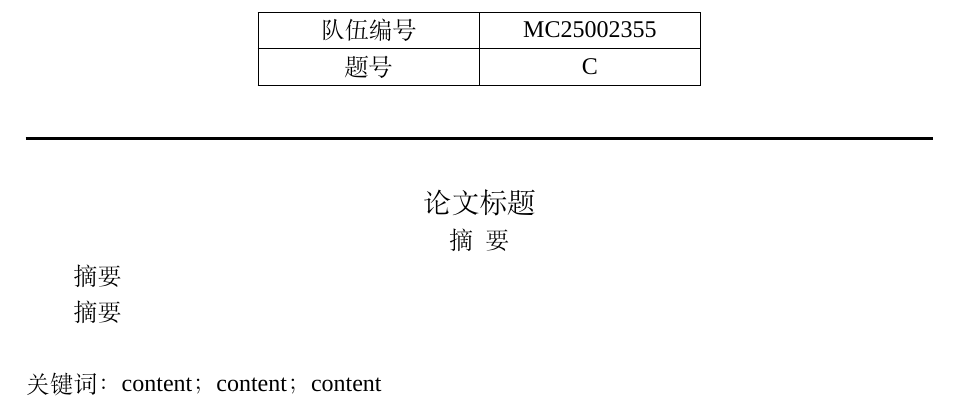
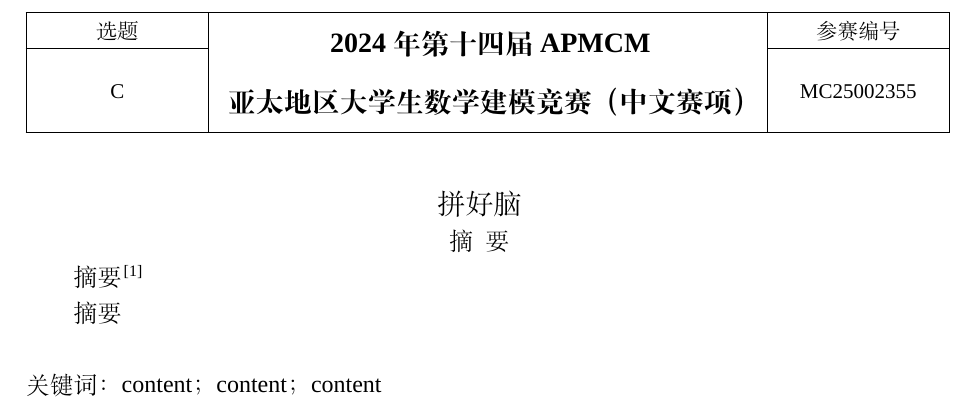
Before and after one commit to DominicMin/APMCM-cn_Mock_Test, a LaTeX document (latex_essay/essay.tex, which reads latex_essay/MMCStyle.cls): part of page 1 of 2 before the commit and part of page 1 of 3 after it, cut at the place of the change. Compiled offline with XeLaTeX; a missing font is replaced by an installed copy or a similar font.

Commit message:
修改论文格式

```diff
--- a/latex_essay/MMCStyle.cls
+++ b/latex_essay/MMCStyle.cls
@@ -5,13 +5,6 @@
 
 % 加载ctexart文档类，设置纸张为A4纸，行距为1.25倍，默认字号为小4
 \LoadClass[oneside,a4paper,UTF8,linespread=1.25,zihao=-4]{ctexart}
-% 设置图片和表格编号包含章节号
-\RequirePackage{amsmath}
-\numberwithin{figure}{section}
-\numberwithin{table}{section}
-% 修改图片和表格编号格式为"5-1"而非"5.1"
-\renewcommand{\thefigure}{\thesection-\arabic{figure}}
-\renewcommand{\thetable}{\thesection-\arabic{table}}
 
 % 设置章节格式
 \ctexset{
@@ -49,18 +42,36 @@
 \def\tihao#1{\gdef\@tihao{#1}}
 \def\timu#1{\gdef\@timu{#1}}
 \def\keyword#1{\gdef\@keyword{#1}}
+
 \renewenvironment{abstract}%
 {%
-\phantom{1}\\
-\hspace*{\fill}\begin{tabularx}{7.82cm}{|Y|Y|}
-	\hline
-	队伍编号 & \@bianhao \\
-	\hline
-	题号 & \@tihao \\
-	\hline
-\end{tabularx}\hspace*{\fill}\\
-\phantom{1}\\
-\rule{\textwidth}{1.5pt}\\
+% \begin{center}
+%  % 设置一个基础的垂直内边距因子。如果第一行要很窄，这个值可能需要较小，例如 1.1 或 1.2
+%  \renewcommand{\arraystretch}{1} % 调整此值来控制基础行高 (文字到上下线的距离)
+\begin{center}
+ \begin{tabularx}{16.3cm}{|>{\centering\arraybackslash}p{2.78cm}|>{\centering\arraybackslash}X|>{\centering\arraybackslash}p{2.78cm}|}
+  \hline
+  % 第一行
+  \zihao{5}选题 &  \multirow{2}{*}{% Start multirow
+    {% Local arraystretch for nested tabular internal spacing
+    \renewcommand{\arraystretch}{1.6}% 调整中间合并单元格内文字的行距
+    \begin{tabular}{@{}c@{}}
+    \zihao{4}\textbf{2024年第十四届APMCM} \\
+    \zihao{4}\textbf{ 亚太地区大学生数学建模竞赛（中文赛项）}
+    \end{tabular}%
+    }%
+  }  & \zihao{5}参赛编号\\ % 第一行结束
+  \cline{1-1}\cline{3-3} % 只绘制第一列和第三列的下边线
+  % 第二行 - 并在行末添加额外的垂直空间使其变高
+  \vfill\zihao{5}\@tihao &   &  \vfill\zihao{5}\@bianhao\\[2em] % <-- 在这里添加额外的垂直空间 (例如 2em，您可以调整这个值)
+  \hline
+ \end{tabularx}
+\end{center}
+
+
+% \hspace*{\fill}\\
+% \phantom{1}\\
+%\rule{16.3cm}{1.5pt}\\
 \phantom{1}\\
 \phantom{1}\hfill{\zihao{4}\@timu}\hfill\phantom{1}\\
 \phantom{1}\hfill{\label{zy}摘~~要}\hfill\phantom{1}\pdfbookmark[1]{摘要}{zy}\par%
@@ -152,10 +163,6 @@
 	stringstyle=\color[rgb]{0.75,0,0.75},% 设置字符串样式
 	commentstyle=\songti\color[rgb]{0,0.5,0},% 设置注释样式
 	tabsize=4,% 设置制表符缩进
-	numbers=left,                   % 行号位置 (left, right, none)
-    numberstyle=\tiny\color{gray},  % 行号字体和颜色
-    stepnumber=1,                   % 行号间隔
-    numbersep=5pt                 % 行号与代码的距离
 }
 
 % 设置matlab代码环境
--- a/latex_essay/essay.tex
+++ b/latex_essay/essay.tex
@@ -2,12 +2,14 @@
 \usepackage{zhlipsum,mwe}
 \usepackage{longtable}
 \usepackage{float}
+\usepackage{array}
 \usepackage{hyperref}
 \usepackage{enumitem}
+\usepackage{multirow}
 %\usepackage[super]{cite}
 \bianhao{MC25002355}
 \tihao{C}
-\timu{论文标题}
+\timu{拼 好 脑}
 \keyword{content；content；content}
 %\bibliographystyle{gbt7714-numerical}
 \bibliographystyle{unsrt-cn}
@@ -15,9 +17,11 @@
 \numberwithin{equation}{section}
 \begin{document}
 
+
+
     \begin{abstract}
 
-        摘要
+        摘要\cite{DSJS202403017}
 
         摘要
     \end{abstract}
```
Also changed, not shown: A题 飞行器外形的优化问题.pdf (added), latex_essay/essay.bbl (added), latex_essay/essay.pdf, latex_essay/essay.tex (15 more changed lines), 6 other files.
